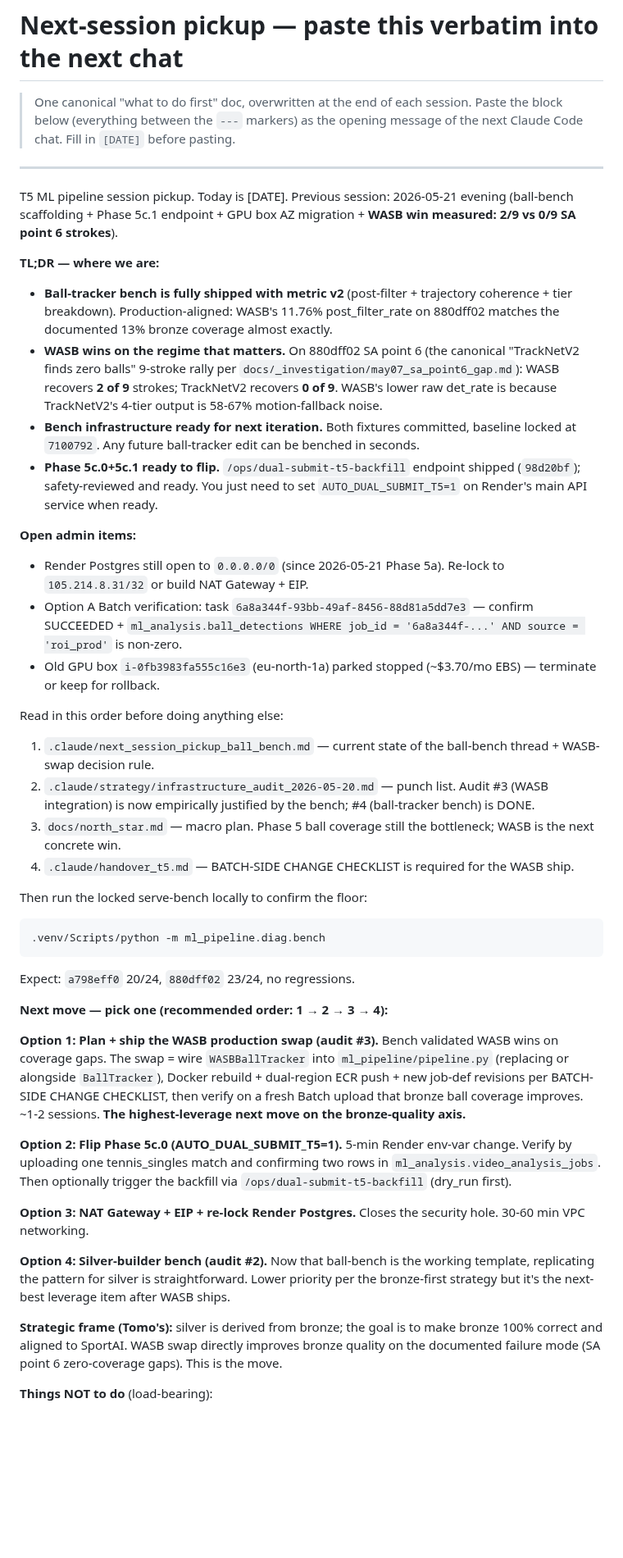
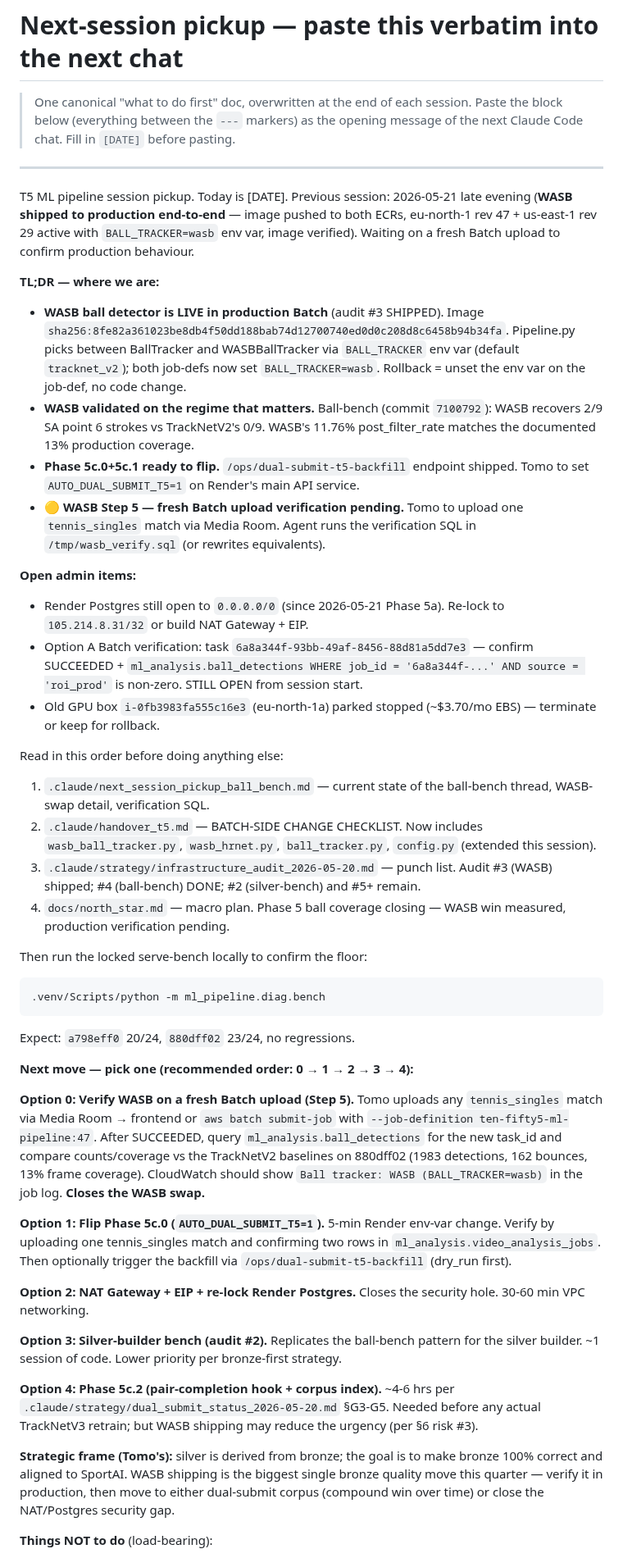
Before and after one commit to NxtPoint/webhook-server, a Markdown page: .claude/next_session_pickup.md, the part around one of its changes. Shown at 82% size. Rendered like a GitHub page; blank space fills up the shorter version.

```diff
--- a/.claude/next_session_pickup.md
+++ b/.claude/next_session_pickup.md
@@ -6,25 +6,25 @@
 
 ---
 
-T5 ML pipeline session pickup. Today is [DATE]. Previous session: 2026-05-21 evening (ball-bench scaffolding + Phase 5c.1 endpoint + GPU box AZ migration + **WASB win measured: 2/9 vs 0/9 SA point 6 strokes**).
+T5 ML pipeline session pickup. Today is [DATE]. Previous session: 2026-05-21 late evening (**WASB shipped to production end-to-end** — image pushed to both ECRs, eu-north-1 rev 47 + us-east-1 rev 29 active with `BALL_TRACKER=wasb` env var, image verified). Waiting on a fresh Batch upload to confirm production behaviour.
 
 **TL;DR — where we are:**
-- **Ball-tracker bench is fully shipped with metric v2** (post-filter + trajectory coherence + tier breakdown). Production-aligned: WASB's 11.76% post_filter_rate on 880dff02 matches the documented 13% bronze coverage almost exactly.
-- **WASB wins on the regime that matters.** On 880dff02 SA point 6 (the canonical "TrackNetV2 finds zero balls" 9-stroke rally per `docs/_investigation/may07_sa_point6_gap.md`): WASB recovers **2 of 9** strokes; TrackNetV2 recovers **0 of 9**. WASB's lower raw det_rate is because TrackNetV2's 4-tier output is 58-67% motion-fallback noise.
-- **Bench infrastructure ready for next iteration.** Both fixtures committed, baseline locked at `7100792`. Any future ball-tracker edit can be benched in seconds.
-- **Phase 5c.0+5c.1 ready to flip.** `/ops/dual-submit-t5-backfill` endpoint shipped (`98d20bf`); safety-reviewed and ready. You just need to set `AUTO_DUAL_SUBMIT_T5=1` on Render's main API service when ready.
+- **WASB ball detector is LIVE in production Batch** (audit #3 SHIPPED). Image `sha256:8fe82a361023be8db4f50dd188bab74d12700740ed0d0c208d8c6458b94b34fa`. Pipeline.py picks between BallTracker and WASBBallTracker via `BALL_TRACKER` env var (default `tracknet_v2`); both job-defs now set `BALL_TRACKER=wasb`. Rollback = unset the env var on the job-def, no code change.
+- **WASB validated on the regime that matters.** Ball-bench (commit `7100792`): WASB recovers 2/9 SA point 6 strokes vs TrackNetV2's 0/9. WASB's 11.76% post_filter_rate matches the documented 13% production coverage.
+- **Phase 5c.0+5c.1 ready to flip.** `/ops/dual-submit-t5-backfill` endpoint shipped. Tomo to set `AUTO_DUAL_SUBMIT_T5=1` on Render's main API service.
+- 🟡 **WASB Step 5 — fresh Batch upload verification pending.** Tomo to upload one `tennis_singles` match via Media Room. Agent runs the verification SQL in `/tmp/wasb_verify.sql` (or rewrites equivalents).
 
 **Open admin items:**
 - Render Postgres still open to `0.0.0.0/0` (since 2026-05-21 Phase 5a). Re-lock to `105.214.8.31/32` or build NAT Gateway + EIP.
-- Option A Batch verification: task `6a8a344f-93bb-49af-8456-88d81a5dd7e3` — confirm SUCCEEDED + `ml_analysis.ball_detections WHERE job_id = '6a8a344f-...' AND source = 'roi_prod'` is non-zero.
+- Option A Batch verification: task `6a8a344f-93bb-49af-8456-88d81a5dd7e3` — confirm SUCCEEDED + `ml_analysis.ball_detections WHERE job_id = '6a8a344f-...' AND source = 'roi_prod'` is non-zero. STILL OPEN from session start.
 - Old GPU box `i-0fb3983fa555c16e3` (eu-north-1a) parked stopped (~$3.70/mo EBS) — terminate or keep for rollback.
 
 Read in this order before doing anything else:
 
-1. `.claude/next_session_pickup_ball_bench.md` — current state of the ball-bench thread + WASB-swap decision rule.
-2. `.claude/strategy/infrastructure_audit_2026-05-20.md` — punch list. Audit #3 (WASB integration) is now empirically justified by the bench; #4 (ball-tracker bench) is DONE.
-3. `docs/north_star.md` — macro plan. Phase 5 ball coverage still the bottleneck; WASB is the next concrete win.
-4. `.claude/handover_t5.md` — BATCH-SIDE CHANGE CHECKLIST is required for the WASB ship.
+1. `.claude/next_session_pickup_ball_bench.md` — current state of the ball-bench thread, WASB-swap detail, verification SQL.
+2. `.claude/handover_t5.md` — BATCH-SIDE CHANGE CHECKLIST. Now includes `wasb_ball_tracker.py`, `wasb_hrnet.py`, `ball_tracker.py`, `config.py` (extended this session).
+3. `.claude/strategy/infrastructure_audit_2026-05-20.md` — punch list. Audit #3 (WASB) shipped; #4 (ball-bench) DONE; #2 (silver-bench) and #5+ remain.
+4. `docs/north_star.md` — macro plan. Phase 5 ball coverage closing — WASB win measured, production verification pending.
 
 Then run the locked serve-bench locally to confirm the floor:
 
@@ -32,17 +32,19 @@ Then run the locked serve-bench locally to confirm the floor:
 
 Expect: `a798eff0` 20/24, `880dff02` 23/24, no regressions.
 
-**Next move — pick one (recommended order: 1 → 2 → 3 → 4):**
+**Next move — pick one (recommended order: 0 → 1 → 2 → 3 → 4):**
 
-**Option 1: Plan + ship the WASB production swap (audit #3).** Bench validated WASB wins on coverage gaps. The swap = wire `WASBBallTracker` into `ml_pipeline/pipeline.py` (replacing or alongside `BallTracker`), Docker rebuild + dual-region ECR push + new job-def revisions per BATCH-SIDE CHANGE CHECKLIST, then verify on a fresh Batch upload that bronze ball coverage improves. ~1-2 sessions. **The highest-leverage next move on the bronze-quality axis.**
+**Option 0: Verify WASB on a fresh Batch upload (Step 5).** Tomo uploads any `tennis_singles` match via Media Room → frontend or `aws batch submit-job` with `--job-definition ten-fifty5-ml-pipeline:47`. After SUCCEEDED, query `ml_analysis.ball_detections` for the new task_id and compare counts/coverage vs the TrackNetV2 baselines on 880dff02 (1983 detections, 162 bounces, 13% frame coverage). CloudWatch should show `Ball tracker: WASB (BALL_TRACKER=wasb)` in the job log. **Closes the WASB swap.**
 
-**Option 2: Flip Phase 5c.0 (AUTO_DUAL_SUBMIT_T5=1).** 5-min Render env-var change. Verify by uploading one tennis_singles match and confirming two rows in `ml_analysis.video_analysis_jobs`. Then optionally trigger the backfill via `/ops/dual-submit-t5-backfill` (dry_run first).
+**Option 1: Flip Phase 5c.0 (`AUTO_DUAL_SUBMIT_T5=1`).** 5-min Render env-var change. Verify by uploading one tennis_singles match and confirming two rows in `ml_analysis.video_analysis_jobs`. Then optionally trigger the backfill via `/ops/dual-submit-t5-backfill` (dry_run first).
 
-**Option 3: NAT Gateway + EIP + re-lock Render Postgres.** Closes the security hole. 30-60 min VPC networking.
+**Option 2: NAT Gateway + EIP + re-lock Render Postgres.** Closes the security hole. 30-60 min VPC networking.
 
-**Option 4: Silver-builder bench (audit #2).** Now that ball-bench is the working template, replicating the pattern for silver is straightforward. Lower priority per the bronze-first strategy but it's the next-best leverage item after WASB ships.
+**Option 3: Silver-builder bench (audit #2).** Replicates the ball-bench pattern for the silver builder. ~1 session of code. Lower priority per bronze-first strategy.
 
-**Strategic frame (Tomo's):** silver is derived from bronze; the goal is to make bronze 100% correct and aligned to SportAI. WASB swap directly improves bronze quality on the documented failure mode (SA point 6 zero-coverage gaps). This is the move.
+**Option 4: Phase 5c.2 (pair-completion hook + corpus index).** ~4-6 hrs per `.claude/strategy/dual_submit_status_2026-05-20.md` §G3-G5. Needed before any actual TrackNetV3 retrain; but WASB shipping may reduce the urgency (per §6 risk #3).
+
+**Strategic frame (Tomo's):** silver is derived from bronze; the goal is to make bronze 100% correct and aligned to SportAI. WASB shipping is the biggest single bronze quality move this quarter — verify it in production, then move to either dual-submit corpus (compound win over time) or close the NAT/Postgres security gap.
 
 **Things NOT to do** (load-bearing):
 
```
Also changed, not shown: other parts of .claude/next_session_pickup.md (+48 -11 lines).
